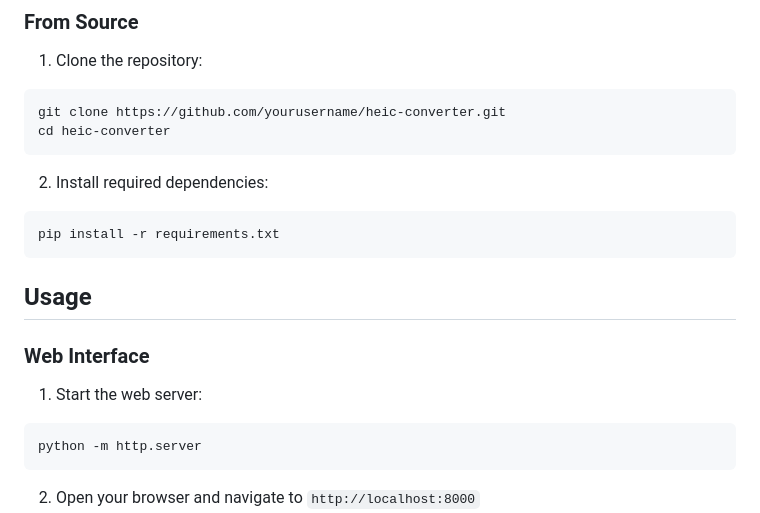
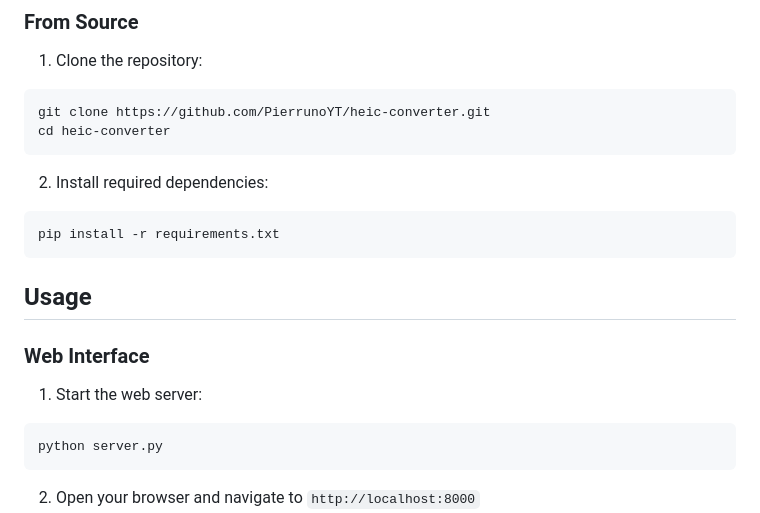
Before and after one commit to PierrunoYT/heic-converter, a Markdown page: README.md, the part around one of its changes. Rendered like a GitHub page.

Commit message:
docs: update README with correct repository information and server start command

````diff
--- a/README.md
+++ b/README.md
@@ -23,7 +23,7 @@ A modern, dual-interface HEIC image converter that provides both a web interface
 ### From Source
 1. Clone the repository:
 ```bash
-git clone https://github.com/yourusername/heic-converter.git
+git clone https://github.com/PierrunoYT/heic-converter.git
 cd heic-converter
 ```
 
@@ -37,7 +37,7 @@ pip install -r requirements.txt
 ### Web Interface
 1. Start the web server:
 ```bash
-python -m http.server
+python server.py
 ```
 2. Open your browser and navigate to `http://localhost:8000`
 3. Use the drag-and-drop interface or file selector to choose HEIC files
````
Also changed, not shown: other parts of README.md (+1 -1 lines).
